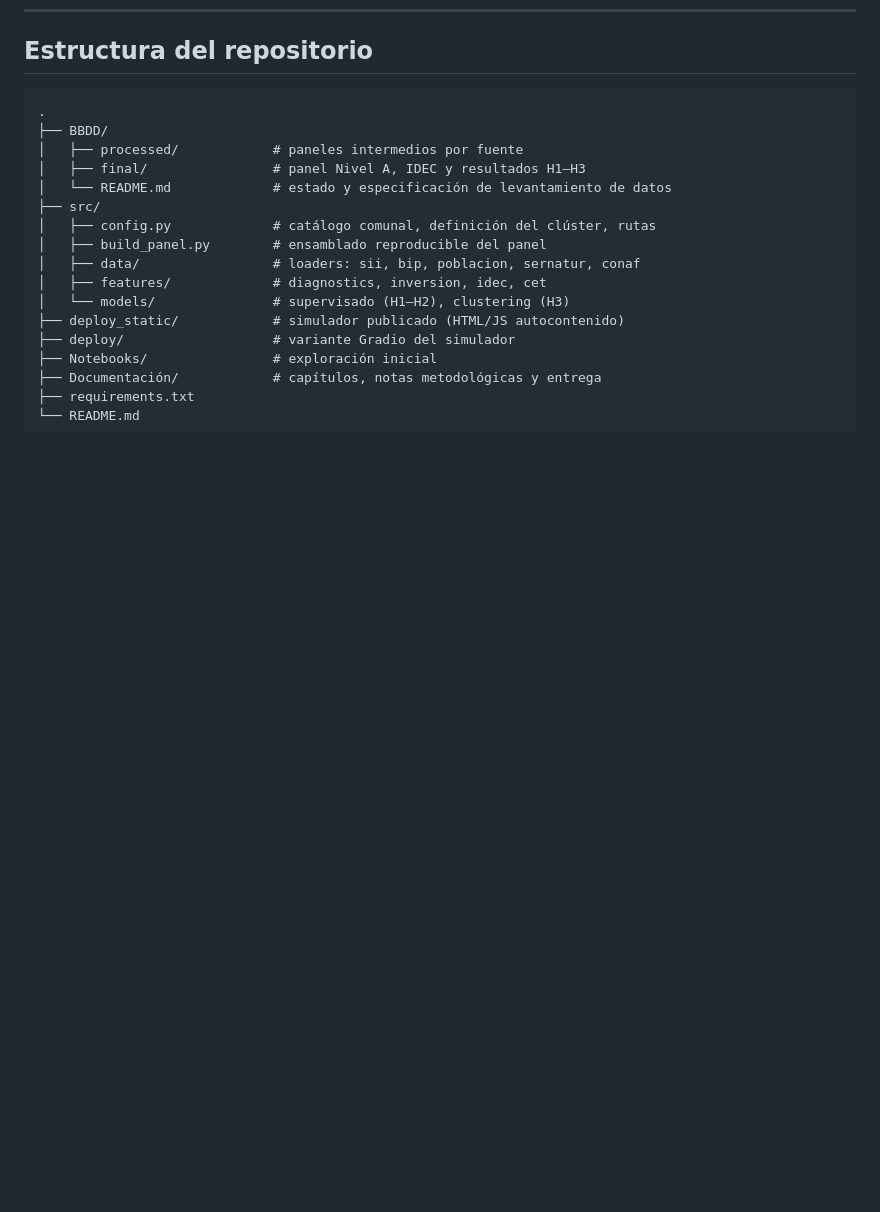
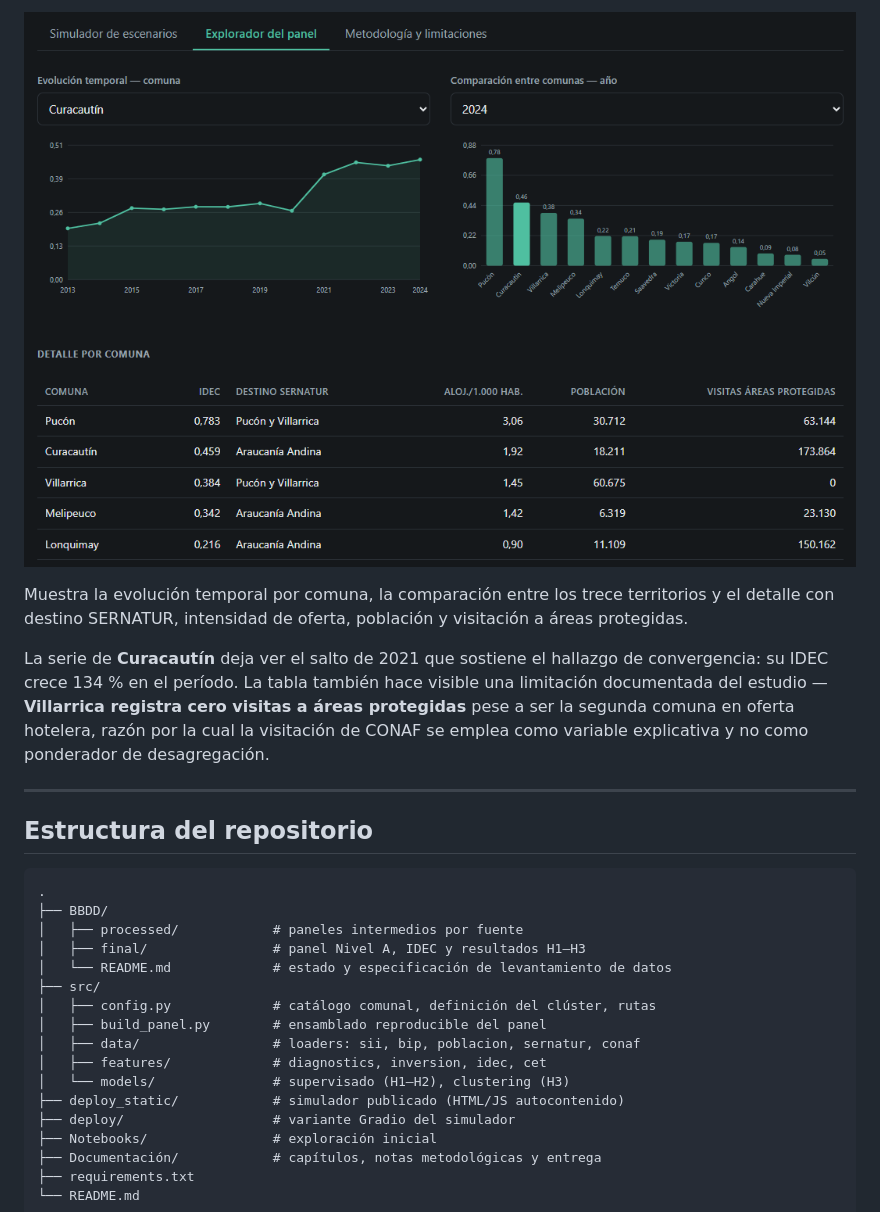
Before and after one commit to diegoevans2-arch/Modelacion-del-desempeno-economico-del-cluster-turistico-de-la-Region-de-La-Araucania, a Markdown page: README.md, the part around one of its changes. Rendered like a GitHub page; pictures changed too: Images/IDEC_02.png (added); blank space fills up the shorter version.

````diff
--- a/README.md
+++ b/README.md
@@ -129,3 +143,11 @@ El ML supera netamente a los modelos lineales en **pronóstico temporal** — y
+![Explorador del panel comunal](Images/IDEC_02.png)
+
+Muestra la evolución temporal por comuna, la comparación entre los trece territorios y el detalle con destino SERNATUR, intensidad de oferta, población y visitación a áreas protegidas.
+
+La serie de **Curacautín** deja ver el salto de 2021 que sostiene el hallazgo de convergencia: su IDEC crece 134 % en el período. La tabla también hace visible una limitación documentada del estudio — **Villarrica registra cero visitas a áreas protegidas** pese a ser la segunda comuna en oferta hotelera, razón por la cual la visitación de CONAF se emplea como variable explicativa y no como ponderador de desagregación.
+
+---
+
 ## Estructura del repositorio
 
 ```
````
Also changed, not shown: other parts of README.md (+14 -0 lines), Images/IDEC_01.png (added).
